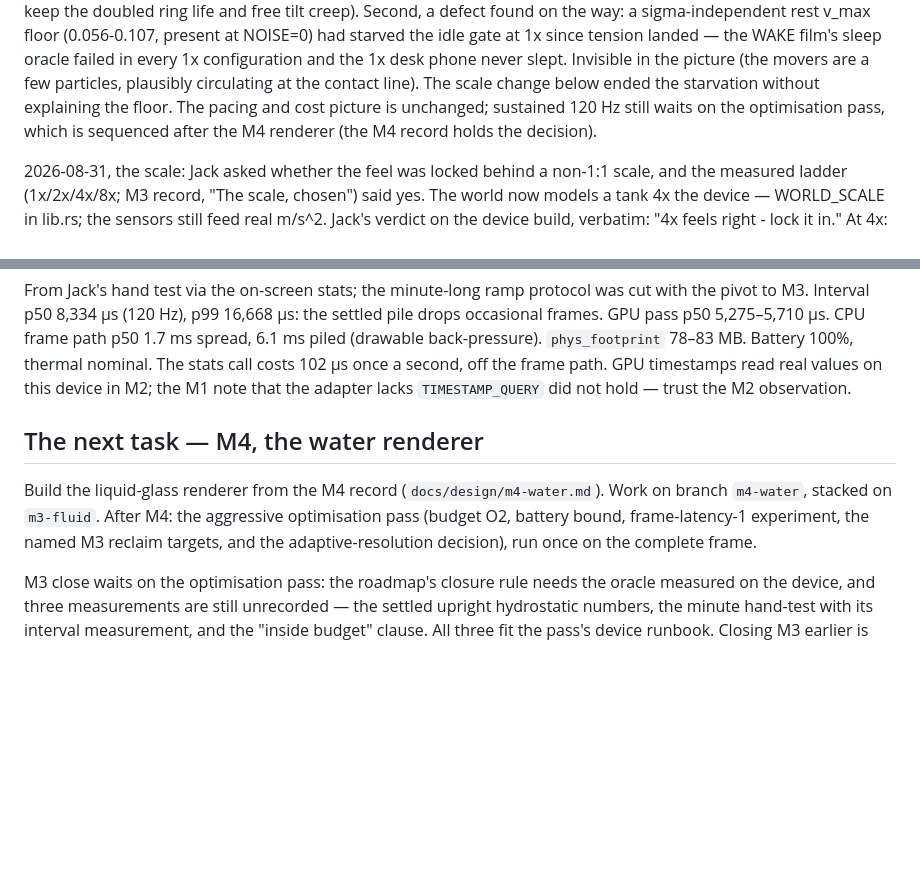
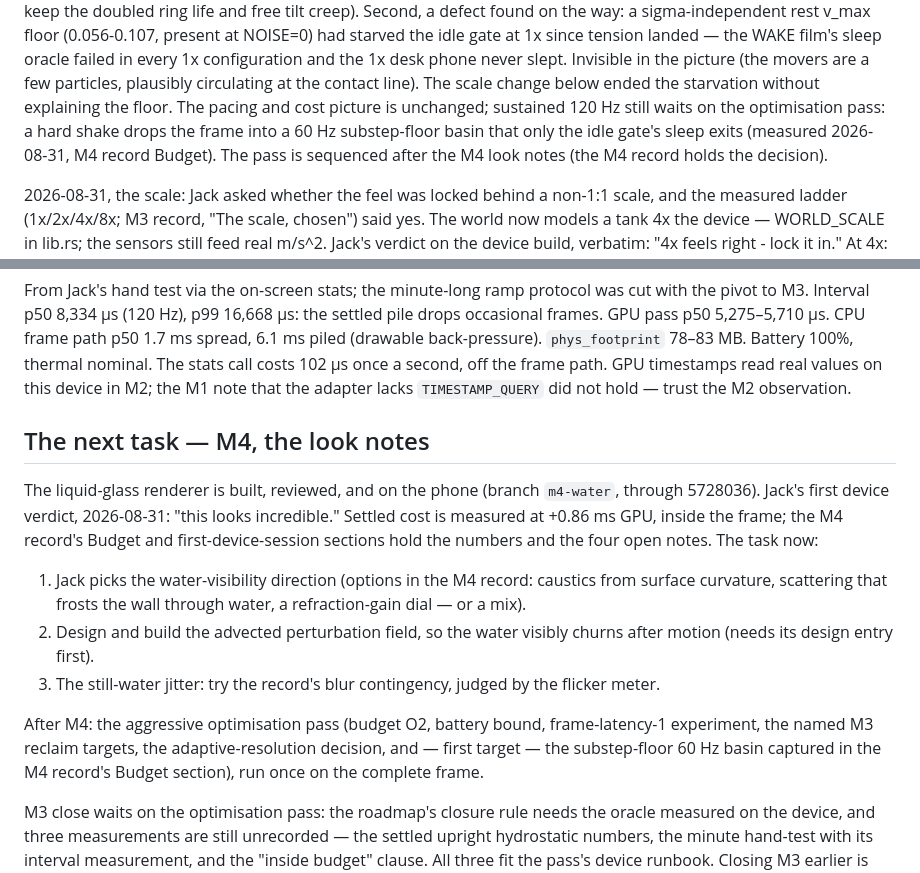
Before and after one commit to Screendead/fluid-simulation-app, a Markdown page: HANDOFF.md, 2 parts joined by grey strips. Drawn GitHub-style; blank space fills up the shorter version.

```diff
--- a/HANDOFF.md
+++ b/HANDOFF.md
@@ -98,8 +98,10 @@ the 1x desk phone never slept. Invisible in the picture (the
 movers are a few particles, plausibly circulating at the contact
 line). The scale change below ended the starvation without
 explaining the floor. The pacing and cost picture is unchanged;
-sustained 120 Hz still waits on the optimisation pass, which is
-sequenced after the M4 renderer (the M4 record holds the decision).
+sustained 120 Hz still waits on the optimisation pass: a hard shake
+drops the frame into a 60 Hz substep-floor basin that only the idle
+gate's sleep exits (measured 2026-08-31, M4 record Budget). The pass
+is sequenced after the M4 look notes (the M4 record holds the decision).
 
 2026-08-31, the scale: Jack asked whether the feel was locked
 behind a non-1:1 scale, and the measured ladder (1x/2x/4x/8x; M3
@@ -154,14 +156,28 @@ The stats call costs 102 µs once a second, off the frame path. GPU
 timestamps read real values on this device in M2; the M1 note that the
 adapter lacks `TIMESTAMP_QUERY` did not hold — trust the M2 observation.
 
-## The next task — M4, the water renderer
+## The next task — M4, the look notes
 
-Build the liquid-glass renderer from the M4 record
-(`docs/design/m4-water.md`). Work on branch `m4-water`, stacked on
-`m3-fluid`. After M4: the aggressive optimisation pass (budget O2,
-battery bound, frame-latency-1 experiment, the named M3 reclaim
-targets, and the adaptive-resolution decision), run once on the
-complete frame.
+The liquid-glass renderer is built, reviewed, and on the phone
+(branch `m4-water`, through 5728036). Jack's first device verdict,
+2026-08-31: "this looks incredible." Settled cost is measured at
++0.86 ms GPU, inside the frame; the M4 record's Budget and
+first-device-session sections hold the numbers and the four open
+notes. The task now:
+
+1. Jack picks the water-visibility direction (options in the M4
+   record: caustics from surface curvature, scattering that frosts
+   the wall through water, a refraction-gain dial — or a mix).
+2. Design and build the advected perturbation field, so the water
+   visibly churns after motion (needs its design entry first).
+3. The still-water jitter: try the record's blur contingency, judged
+   by the flicker meter.
+
+After M4: the aggressive optimisation pass (budget O2, battery bound,
+frame-latency-1 experiment, the named M3 reclaim targets, the
+adaptive-resolution decision, and — first target — the substep-floor
+60 Hz basin captured in the M4 record's Budget section), run once on
+the complete frame.
 
 M3 close waits on the optimisation pass: the roadmap's closure rule
 needs the oracle measured on the device, and three measurements are
```
Also changed, not shown: docs/design/m4-water.md (+66 -5 lines).
